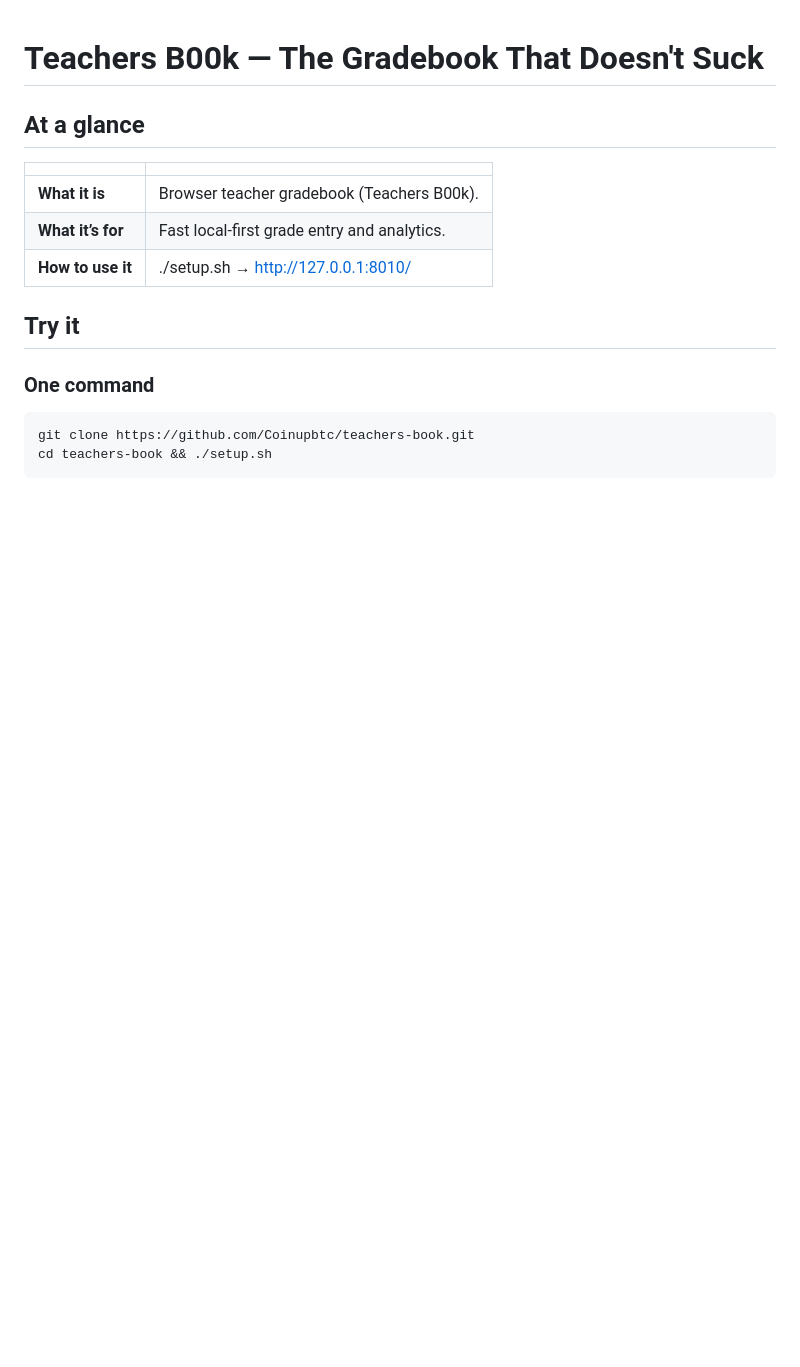
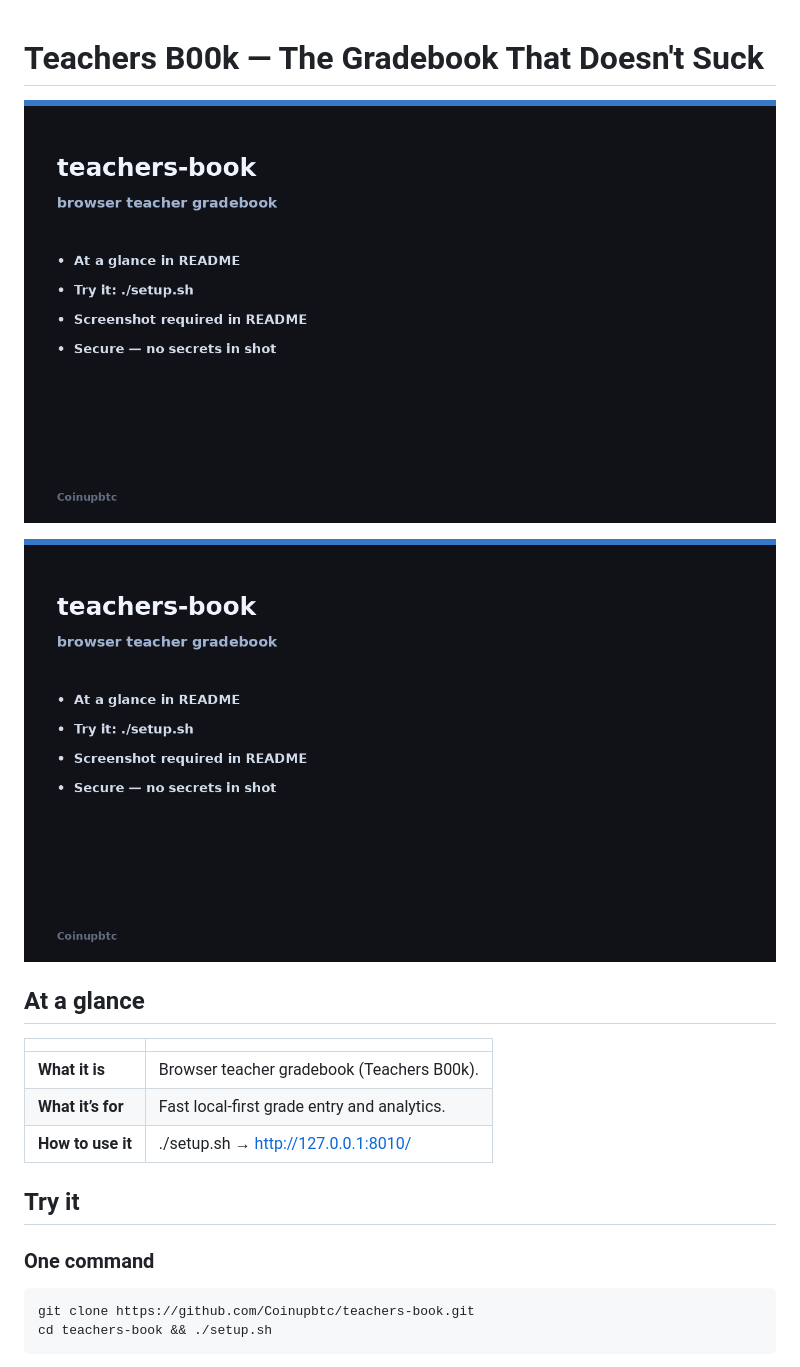
Before and after one commit to Coinupbtc/teachers-book, a Markdown page: README.md, the part around the change. Drawn GitHub-style; pictures changed too: docs/screenshots/hero.png (added); blank space fills up the shorter version.

Commit message:
Embed README screenshots and add feel-pass evidence.
Co-authored-by: Cursor <cursoragent@cursor.com>

```diff
--- a/README.md
+++ b/README.md
@@ -1,4 +1,10 @@
 # Teachers B00k — The Gradebook That Doesn't Suck
+
+![Screenshot](docs/screenshots/hero.png)
+
+
+
+![Screenshot](docs/screenshots/hero.png)
 
 ## At a glance
 
```
Also changed, not shown: FEEL_PASS.md (added, +22 -0 lines), 1 other file.
